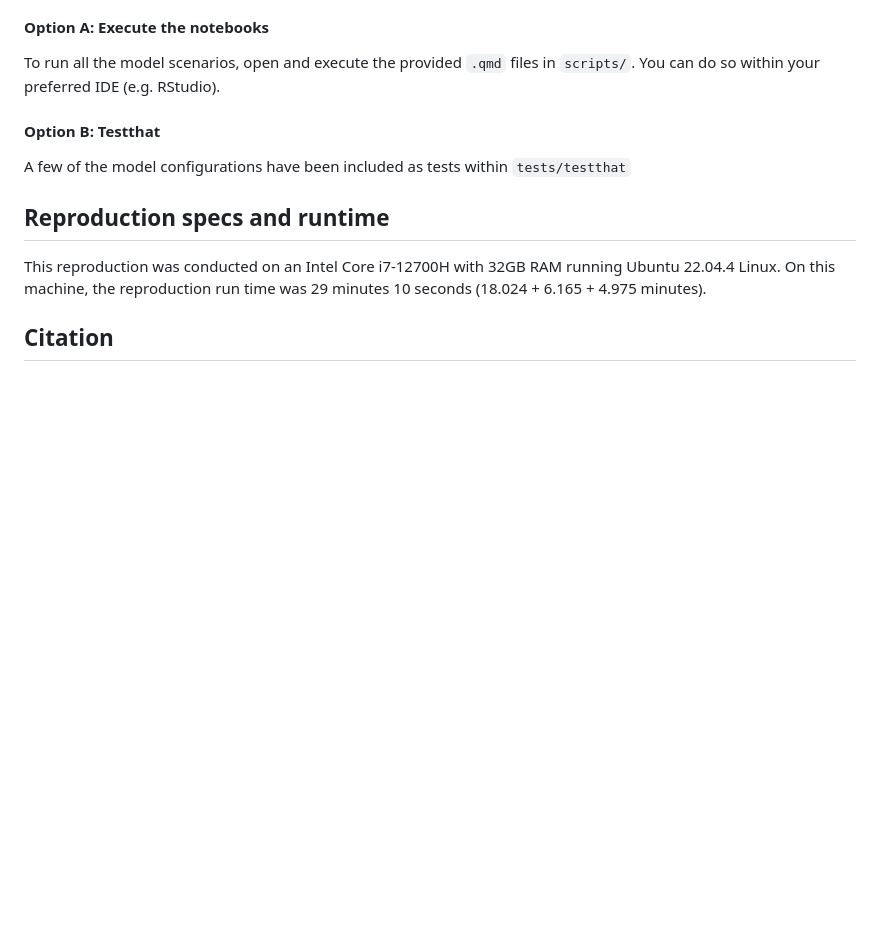
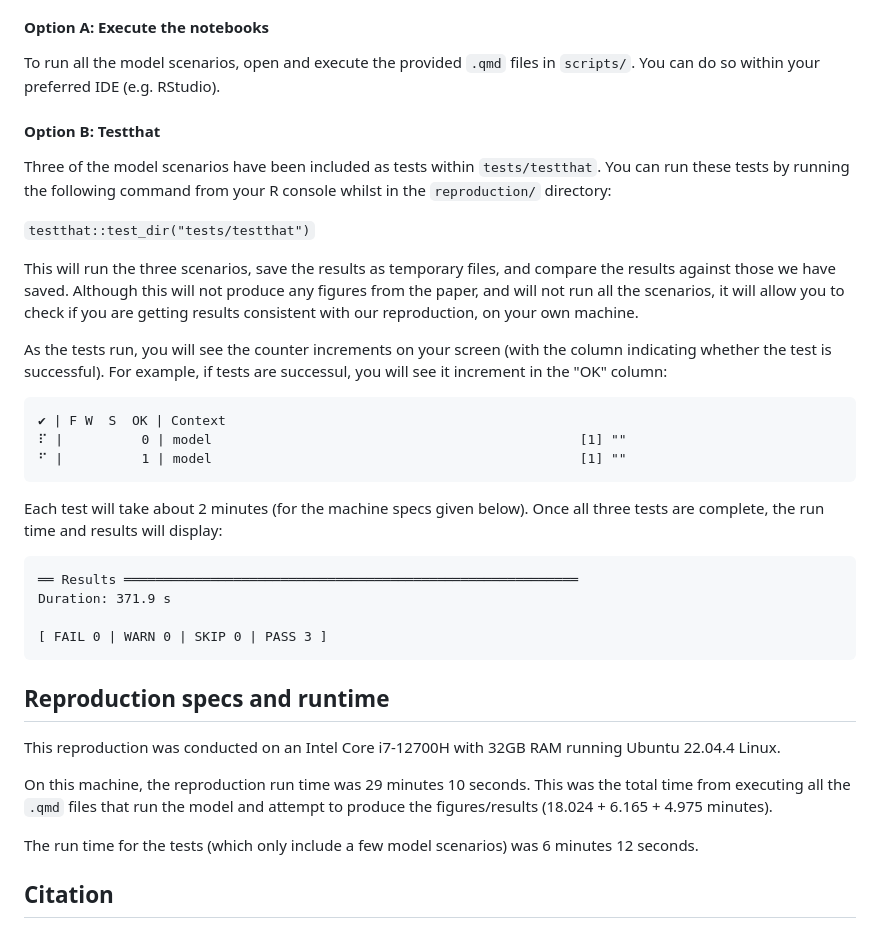
Before and after one commit to pythonhealthdatascience/stars-reproduce-huang-2019, a Markdown page: reproduction/README.md, the part around the change. GitHub-like rendering; blank space fills up the shorter version.

Commit message:
docs(reproduction): add instructions, timings and what to expect from tests to README

````diff
--- a/reproduction/README.md
+++ b/reproduction/README.md
@@ -73,13 +73,36 @@ To run all the model scenarios, open and execute the provided `.qmd` files in `s
 
 #### Option B: Testthat
 
-A few of the model configurations have been included as tests within `tests/testthat`
+Three of the model scenarios have been included as tests within `tests/testthat`. You can run these tests by running the following command from your R console whilst in the `reproduction/` directory:
 
-<!-- TODO: Finished adding instructions! -->
+`testthat::test_dir("tests/testthat")`
+
+This will run the three scenarios, save the results as temporary files, and compare the results against those we have saved. Although this will not produce any figures from the paper, and will not run all the scenarios, it will allow you to check if you are getting results consistent with our reproduction, on your own machine.
+
+As the tests run, you will see the counter increments on your screen (with the column indicating whether the test is successful). For example, if tests are successul, you will see it increment in the "OK" column:
+
+```
+✔ | F W  S  OK | Context
+⠏ |          0 | model                                               [1] ""
+⠋ |          1 | model                                               [1] ""
+```
+
+Each test will take about 2 minutes (for the machine specs given below). Once all three tests are complete, the run time and results will display:
+
+```
+══ Results ══════════════════════════════════════════════════════════
+Duration: 371.9 s
+
+[ FAIL 0 | WARN 0 | SKIP 0 | PASS 3 ]
+```
 
 ## Reproduction specs and runtime
 
-This reproduction was conducted on an Intel Core i7-12700H with 32GB RAM running Ubuntu 22.04.4 Linux. On this machine, the reproduction run time was 29 minutes 10 seconds (18.024 + 6.165 + 4.975 minutes).
+This reproduction was conducted on an Intel Core i7-12700H with 32GB RAM running Ubuntu 22.04.4 Linux.
+
+On this machine, the reproduction run time was 29 minutes 10 seconds. This was the total time from executing all the `.qmd` files that run the model and attempt to produce the figures/results (18.024 + 6.165 + 4.975 minutes).
+
+The run time for the tests (which only include a few model scenarios) was 6 minutes 12 seconds.
 
 ## Citation
 
````
